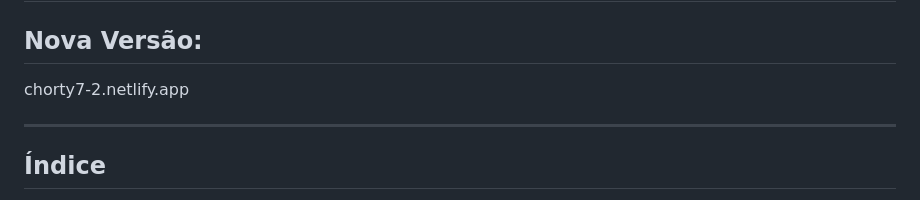
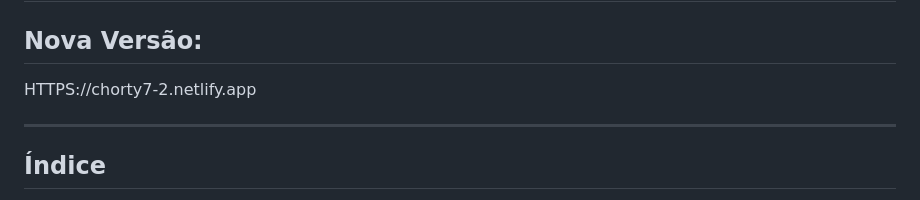
Before and after one commit to adilson889/Chorty-Studio, a Markdown page: README.md, the part around the change. GitHub-like rendering.

Commit message:
Atualizar o README.md

```diff
--- a/README.md
+++ b/README.md
@@ -3,7 +3,7 @@
 ## testes V1.0: https://adilson889.github.io/Chorty-Studio/
 
 ## Nova Versão:
-chorty7-2.netlify.app
+HTTPS://chorty7-2.netlify.app
 
 ------------------------------------
 ## Índice
```
